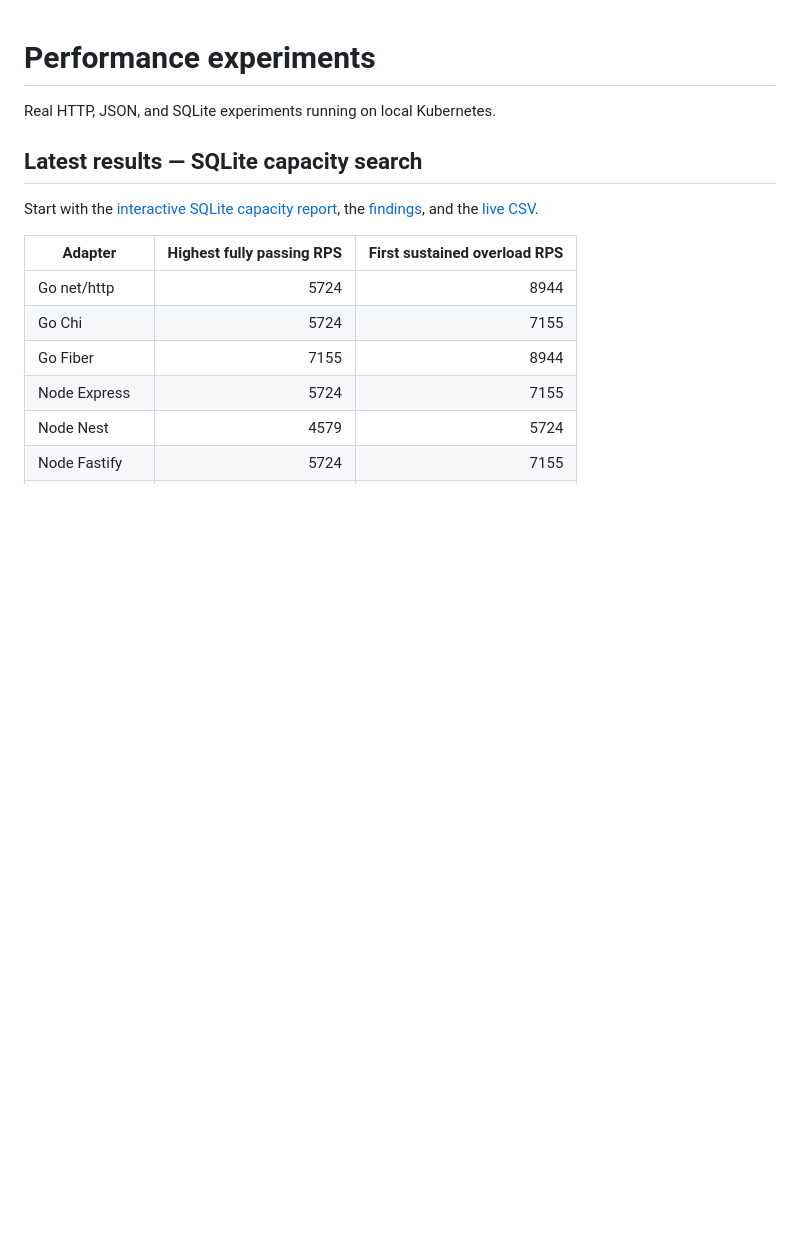
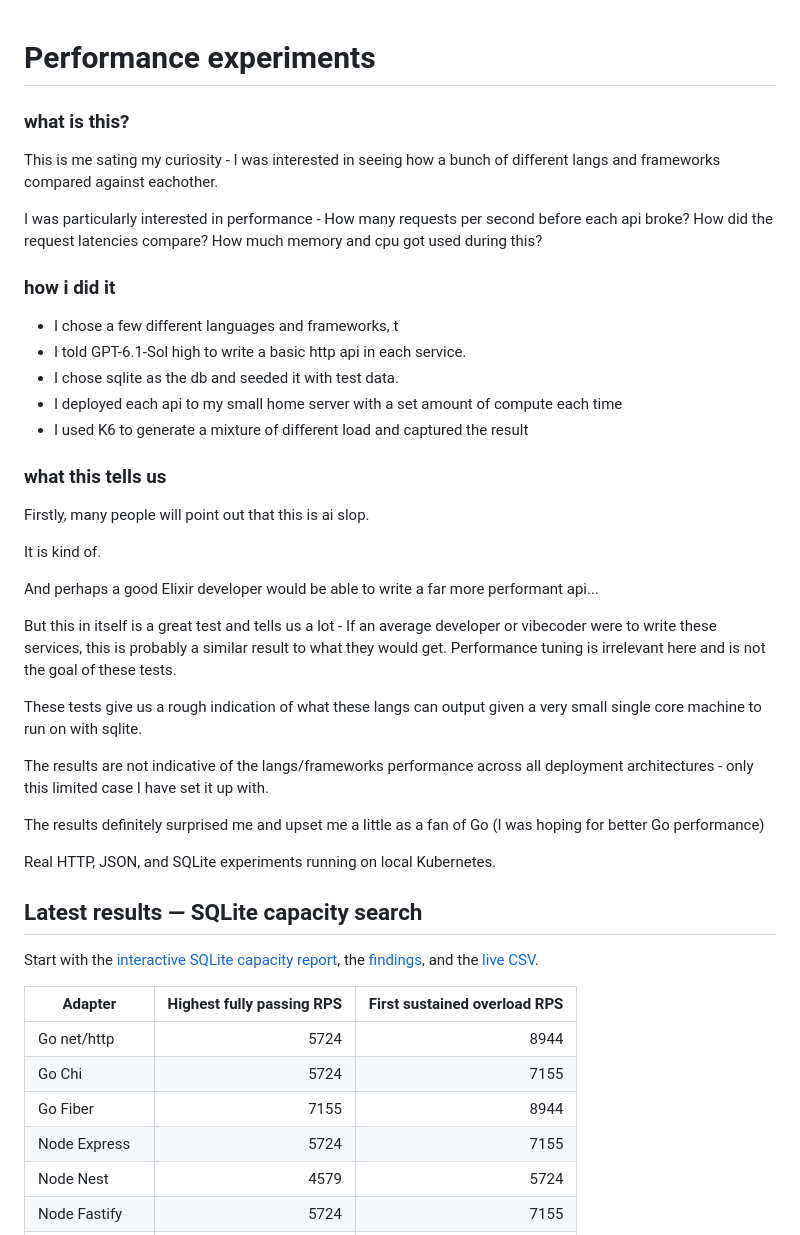
Before and after one commit to jamoowen/performance, a Markdown page: README.md, the part around the change. Rendered like a GitHub page; blank space fills up the shorter version.

```diff
--- a/README.md
+++ b/README.md
@@ -1,4 +1,32 @@
 # Performance experiments
+
+### what is this?
+This is me sating my curiosity - I was interested in seeing how a bunch of different langs and frameworks compared against eachother.
+
+I was particularly interested in performance - How many requests per second before each api broke? How did the request latencies compare? How much memory and cpu got used during this?
+
+### how i did it
+- I chose a few different languages and frameworks, t
+- I told GPT-6.1-Sol high to write a basic http api in each service.
+- I chose sqlite as the db and seeded it with test data.
+- I deployed each api to my small home server with a set amount of compute each time
+- I used K6 to generate a mixture of different load and captured the result
+
+### what this tells us
+Firstly, many people will point out that this is ai slop.
+
+It is kind of.
+
+And perhaps a good Elixir developer would be able to write a far more performant api...
+
+But this in itself is a great test and tells us a lot - If an average developer or vibecoder were to write these services, this is probably a similar result to what they would get. Performance tuning is irrelevant here and is not the goal of these tests.
+
+These tests give us a rough indication of what these langs can output given a very small single core machine to run on with sqlite.
+
+The results are not indicative of the langs/frameworks performance across all deployment architectures - only this limited case I have set it up with.
+
+The results definitely surprised me and upset me a little as a fan of Go (I was hoping for better Go performance)
+
 
 Real HTTP, JSON, and SQLite experiments running on local Kubernetes.
 
```
